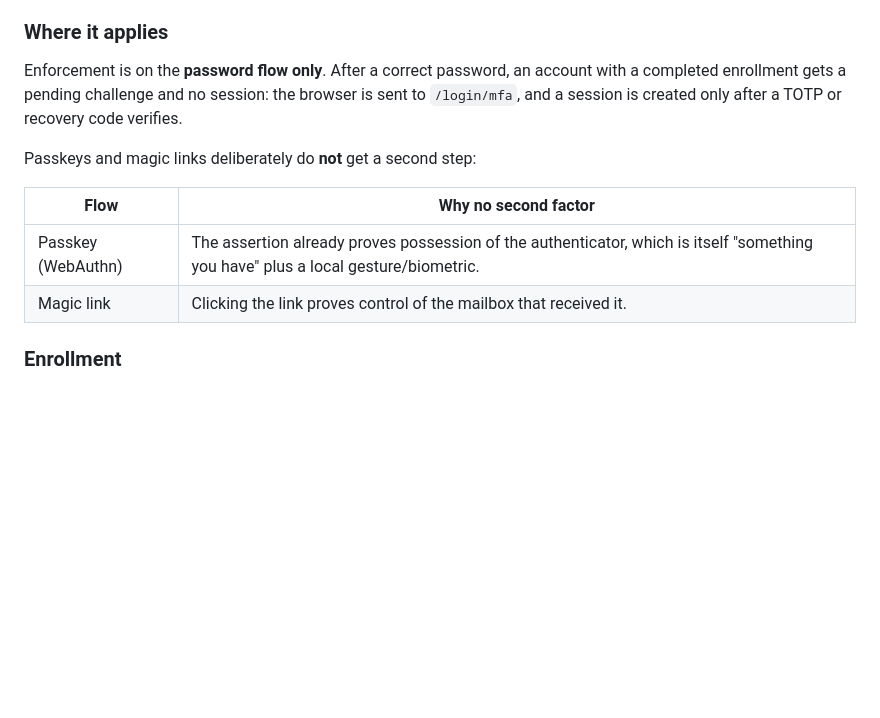
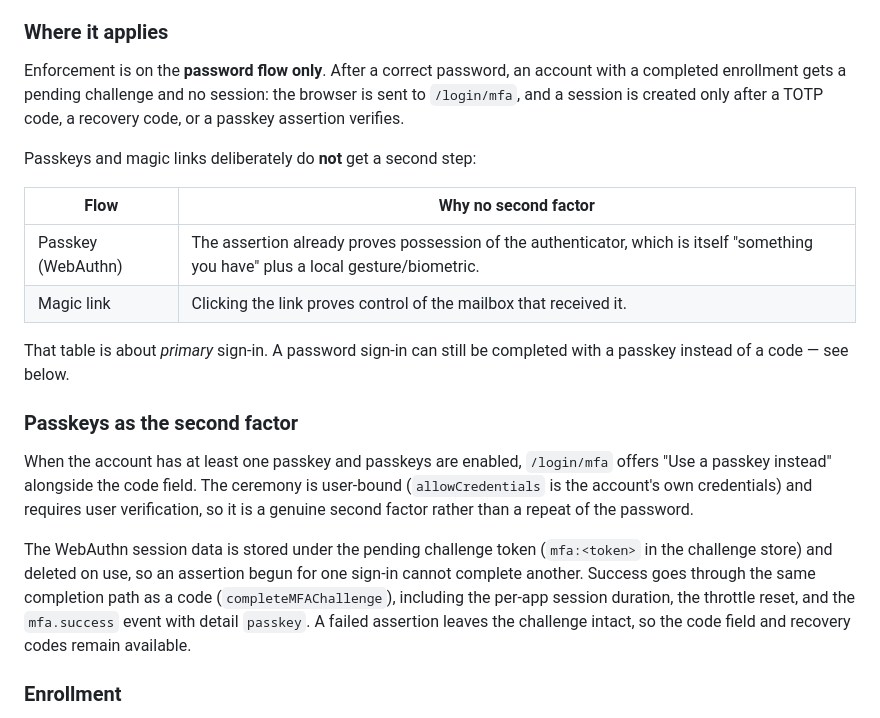
Before and after one commit to crueber/passage, a Markdown page: docs/security.md, the part around the change. Rendered like a GitHub page; blank space fills up the shorter version.

Commit message:
docs(mfa): describe passkey as the second factor
The session is created after a code *or* a passkey assertion, the passkey
ceremony is user-bound and requires user verification, and its WebAuthn session
data is bound to the pending challenge token.

```diff
--- a/docs/security.md
+++ b/docs/security.md
@@ -172,7 +172,7 @@ Aegis, Google Authenticator, and so on.
 Enforcement is on the **password flow only**. After a correct password, an
 account with a completed enrollment gets a pending challenge and no session:
 the browser is sent to `/login/mfa`, and a session is created only after a TOTP
-or recovery code verifies.
+code, a recovery code, or a passkey assertion verifies.
 
 Passkeys and magic links deliberately do **not** get a second step:
 
@@ -180,6 +180,25 @@ Passkeys and magic links deliberately do **not** get a second step:
 |---|---|
 | Passkey (WebAuthn) | The assertion already proves possession of the authenticator, which is itself "something you have" plus a local gesture/biometric. |
 | Magic link | Clicking the link proves control of the mailbox that received it. |
+
+That table is about *primary* sign-in. A password sign-in can still be completed
+with a passkey instead of a code — see below.
+
+### Passkeys as the second factor
+
+When the account has at least one passkey and passkeys are enabled, `/login/mfa`
+offers "Use a passkey instead" alongside the code field. The ceremony is
+user-bound (`allowCredentials` is the account's own credentials) and requires
+user verification, so it is a genuine second factor rather than a repeat of the
+password.
+
+The WebAuthn session data is stored under the pending challenge token
+(`mfa:<token>` in the challenge store) and deleted on use, so an assertion begun
+for one sign-in cannot complete another. Success goes through the same
+completion path as a code (`completeMFAChallenge`), including the per-app
+session duration, the throttle reset, and the `mfa.success` event with detail
+`passkey`. A failed assertion leaves the challenge intact, so the code field and
+recovery codes remain available.
 
 ### Enrollment
 
```
